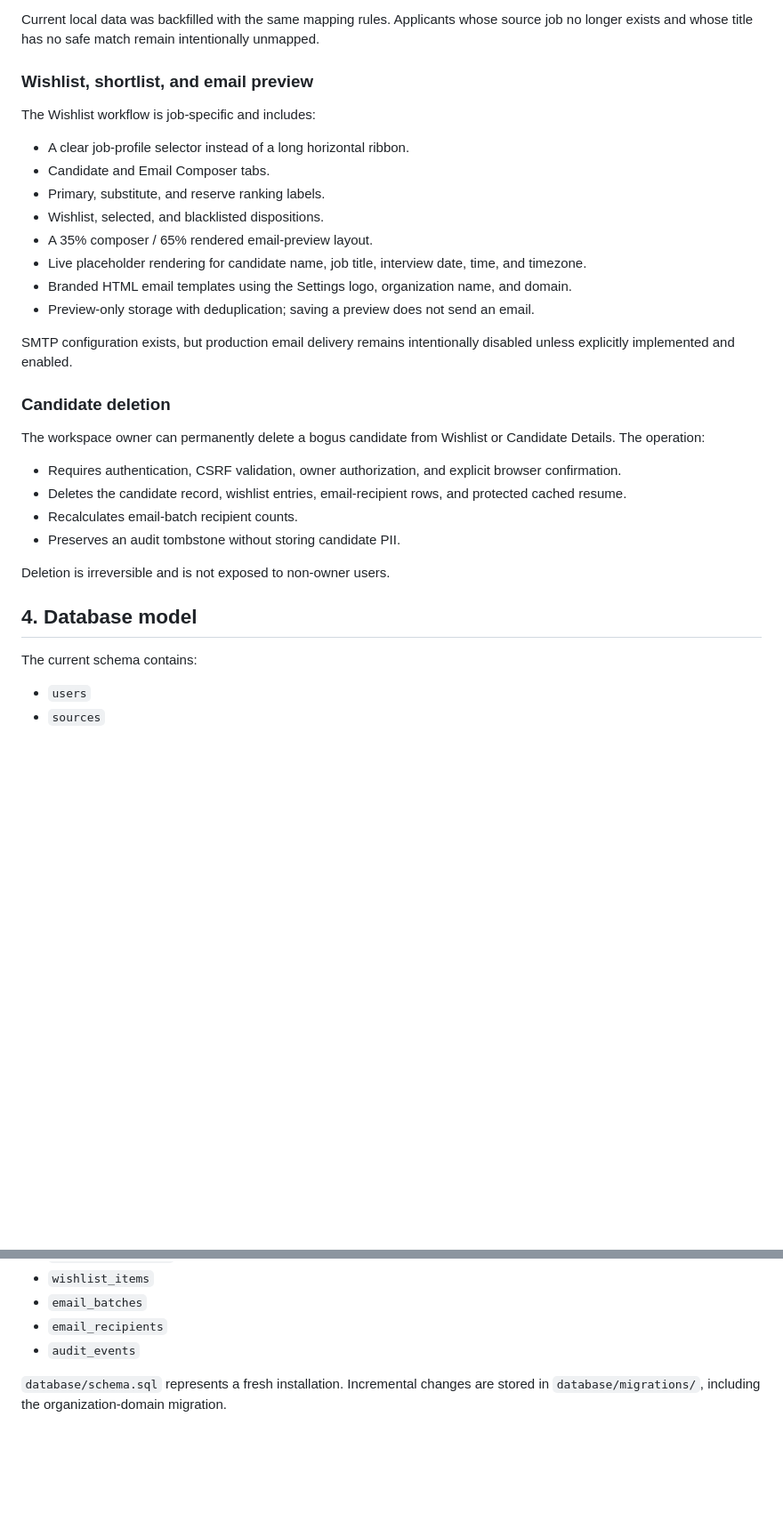
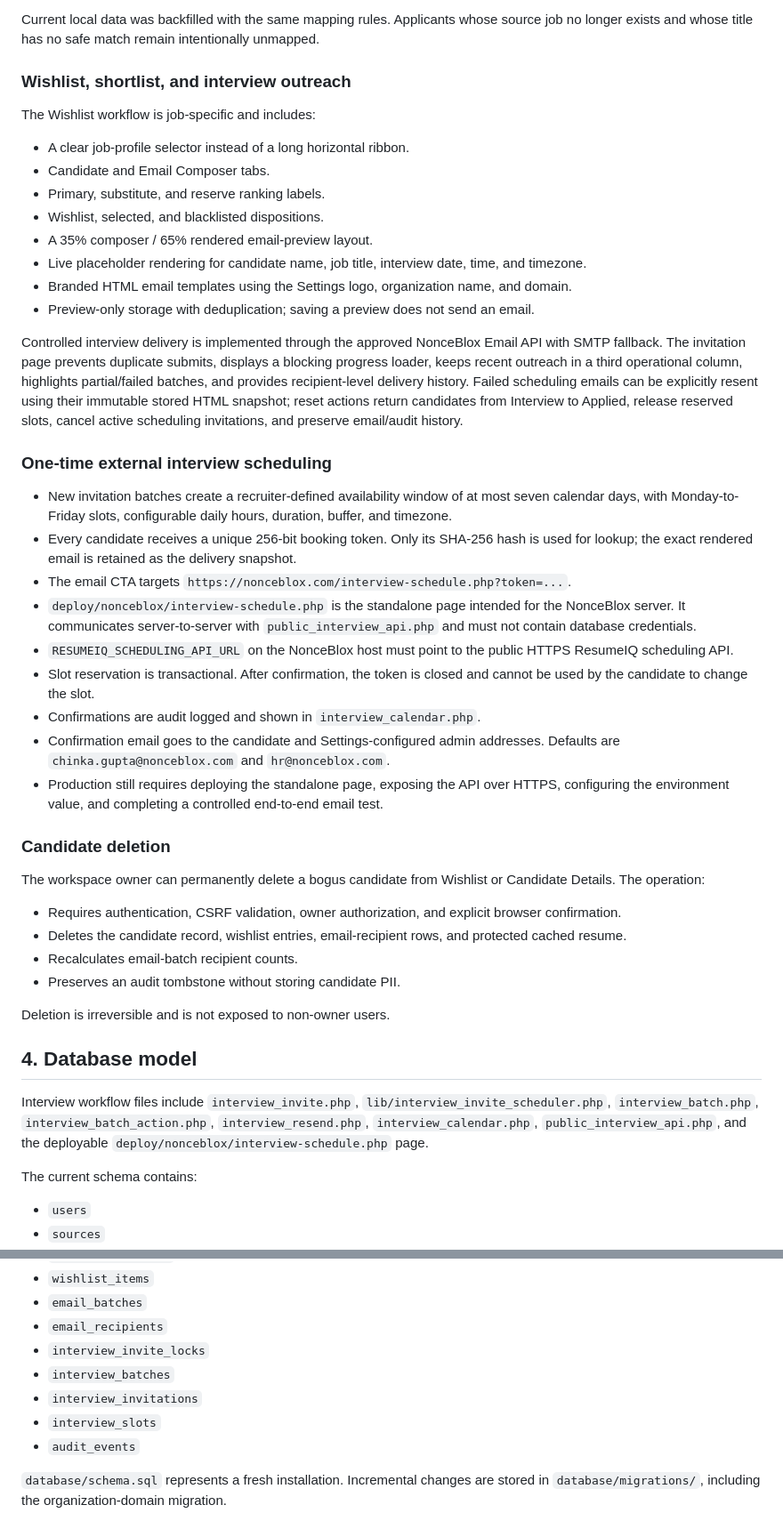
Before and after one commit to crazykane2000/ResumeCheckerATS, a Markdown page: PROJECT_SUMMARY.md, 2 parts joined by grey strips. Shown at 89% size. Drawn GitHub-style; blank space fills up the shorter version.

Commit message:
docs: document interview scheduling workflow

```diff
--- a/PROJECT_SUMMARY.md
+++ b/PROJECT_SUMMARY.md
@@ -104,7 +104,7 @@ The configured NonceBlox MySQL integration supports:
 
 Current local data was backfilled with the same mapping rules. Applicants whose source job no longer exists and whose title has no safe match remain intentionally unmapped.
 
-### Wishlist, shortlist, and email preview
+### Wishlist, shortlist, and interview outreach
 
 The Wishlist workflow is job-specific and includes:
 
@@ -117,7 +117,19 @@ The Wishlist workflow is job-specific and includes:
 - Branded HTML email templates using the Settings logo, organization name, and domain.
 - Preview-only storage with deduplication; saving a preview does not send an email.
 
-SMTP configuration exists, but production email delivery remains intentionally disabled unless explicitly implemented and enabled.
+Controlled interview delivery is implemented through the approved NonceBlox Email API with SMTP fallback. The invitation page prevents duplicate submits, displays a blocking progress loader, keeps recent outreach in a third operational column, highlights partial/failed batches, and provides recipient-level delivery history. Failed scheduling emails can be explicitly resent using their immutable stored HTML snapshot; reset actions return candidates from Interview to Applied, release reserved slots, cancel active scheduling invitations, and preserve email/audit history.
+
+### One-time external interview scheduling
+
+- New invitation batches create a recruiter-defined availability window of at most seven calendar days, with Monday-to-Friday slots, configurable daily hours, duration, buffer, and timezone.
+- Every candidate receives a unique 256-bit booking token. Only its SHA-256 hash is used for lookup; the exact rendered email is retained as the delivery snapshot.
+- The email CTA targets `https://nonceblox.com/interview-schedule.php?token=...`.
+- `deploy/nonceblox/interview-schedule.php` is the standalone page intended for the NonceBlox server. It communicates server-to-server with `public_interview_api.php` and must not contain database credentials.
+- `RESUMEIQ_SCHEDULING_API_URL` on the NonceBlox host must point to the public HTTPS ResumeIQ scheduling API.
+- Slot reservation is transactional. After confirmation, the token is closed and cannot be used by the candidate to change the slot.
+- Confirmations are audit logged and shown in `interview_calendar.php`.
+- Confirmation email goes to the candidate and Settings-configured admin addresses. Defaults are `chinka.gupta@nonceblox.com` and `hr@nonceblox.com`.
+- Production still requires deploying the standalone page, exposing the API over HTTPS, configuring the environment value, and completing a controlled end-to-end email test.
 
 ### Candidate deletion
 
@@ -132,6 +144,8 @@ Deletion is irreversible and is not exposed to non-owner users.
 
 ## 4. Database model
 
+Interview workflow files include `interview_invite.php`, `lib/interview_invite_scheduler.php`, `interview_batch.php`, `interview_batch_action.php`, `interview_resend.php`, `interview_calendar.php`, `public_interview_api.php`, and the deployable `deploy/nonceblox/interview-schedule.php` page.
+
 The current schema contains:
 
 - `users`
@@ -145,6 +159,10 @@ The current schema contains:
 - `wishlist_items`
 - `email_batches`
 - `email_recipients`
+- `interview_invite_locks`
+- `interview_batches`
+- `interview_invitations`
+- `interview_slots`
 - `audit_events`
 
 `database/schema.sql` represents a fresh installation. Incremental changes are stored in `database/migrations/`, including the organization-domain migration.
```
Also changed, not shown: other parts of PROJECT_SUMMARY.md (+3 -1 lines).
